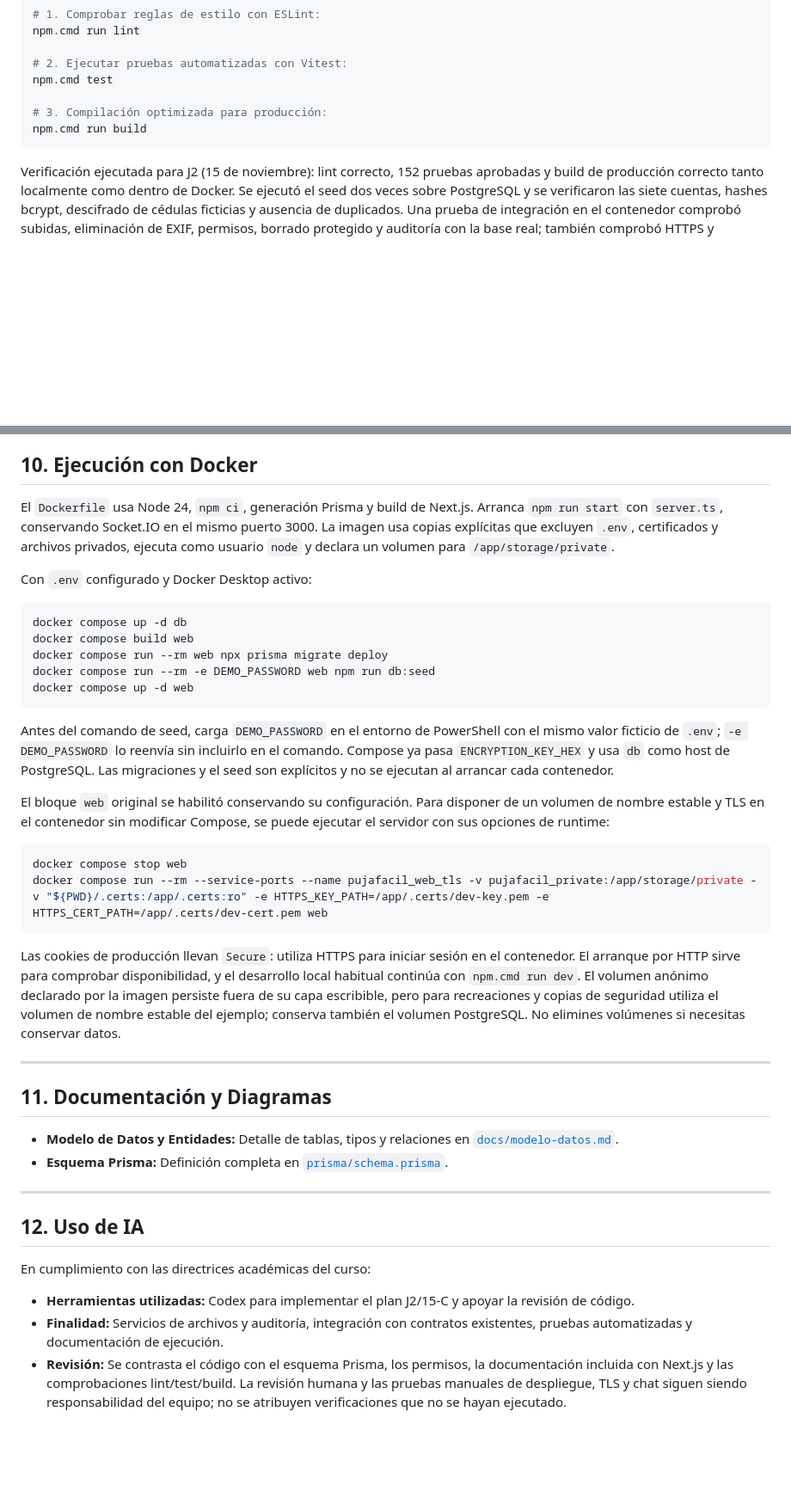
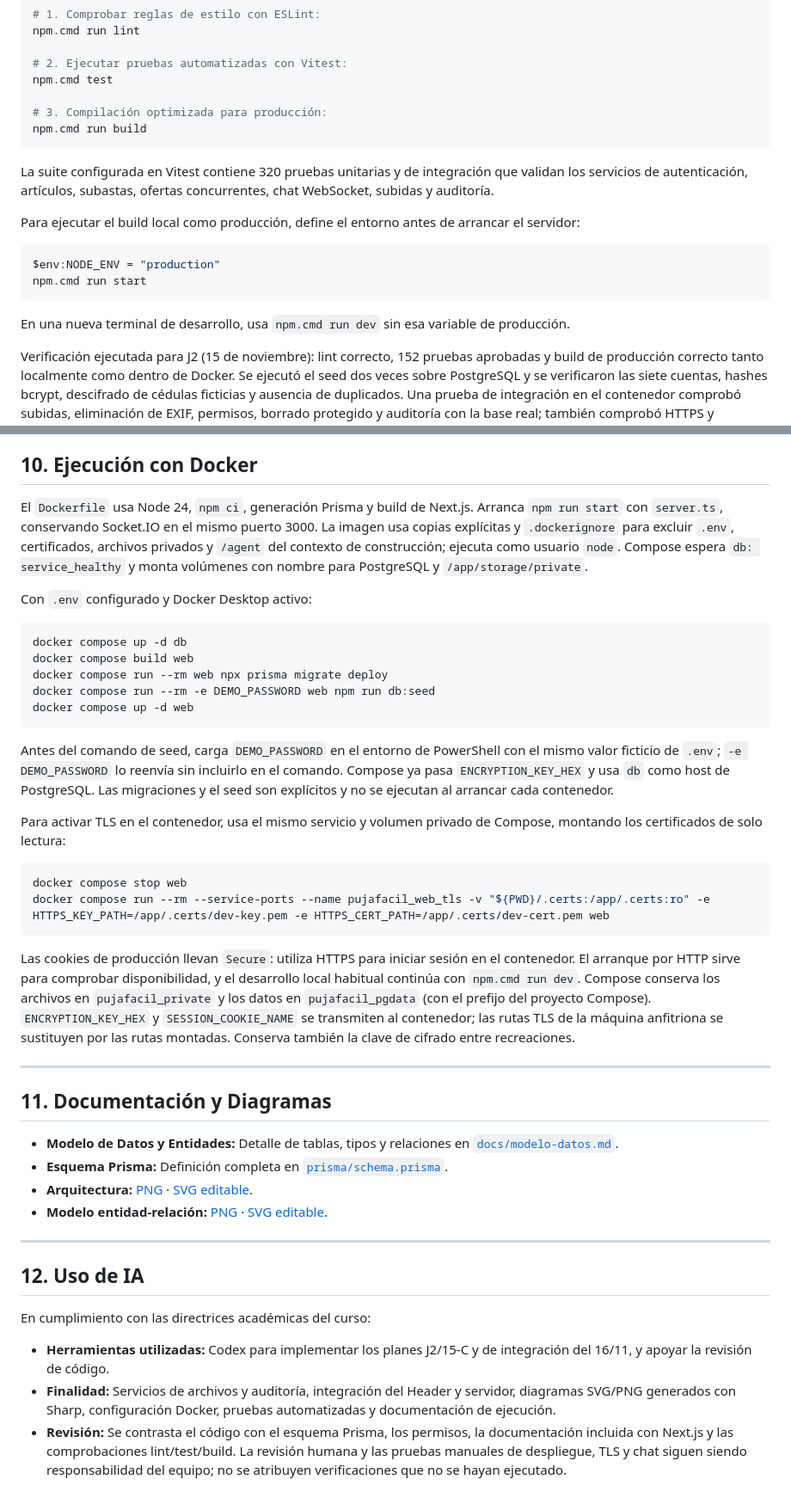
Before and after one commit to SnowPoom/PujaFacil, a Markdown page: README.md, 2 parts joined by grey strips. Shown at 86% size. Drawn GitHub-style; blank space fills up the shorter version.

````diff
--- a/README.md
+++ b/README.md
@@ -169,6 +184,17 @@ npm.cmd test
 npm.cmd run build
 ```
 
+La suite configurada en Vitest contiene 320 pruebas unitarias y de integración que validan los servicios de autenticación, artículos, subastas, ofertas concurrentes, chat WebSocket, subidas y auditoría.
+
+Para ejecutar el build local como producción, define el entorno antes de arrancar el servidor:
+
+```powershell
+$env:NODE_ENV = "production"
+npm.cmd run start
+```
+
+En una nueva terminal de desarrollo, usa `npm.cmd run dev` sin esa variable de producción.
+
 Verificación ejecutada para J2 (15 de noviembre): lint correcto, 152 pruebas aprobadas y build de producción correcto tanto localmente como dentro de Docker. Se ejecutó el seed dos veces sobre PostgreSQL y se verificaron las siete cuentas, hashes bcrypt, descifrado de cédulas ficticias y ausencia de duplicados. Una prueba de integración en el contenedor comprobó subidas, eliminación de EXIF, permisos, borrado protegido y auditoría con la base real; también comprobó HTTPS y conexión Socket.IO con transporte WebSocket seguro en el mismo servidor. Esa comprobación de WSS valida el transporte, no los futuros handlers del chat.
 
 Verificación de la actualización de identidad v2 (15 de noviembre), después de integrar `origin/main` hasta `c374c55`: lint y build local correctos; 112 pruebas de infraestructura y 253 pruebas totales aprobadas. Las nuevas comprobaciones de permisos, consultas y fallos de auditoría usan Prisma y disco simulados. Esta actualización no añade una nueva verificación con PostgreSQL/Docker ni valida el flujo de activación pendiente de Christian.
@@ -222,7 +248,7 @@ La revisión documental de una cuenta pendiente no tiene el límite de tres segu
 
 ## 10. Ejecución con Docker
 
-El `Dockerfile` usa Node 24, `npm ci`, generación Prisma y build de Next.js. Arranca `npm run start` con `server.ts`, conservando Socket.IO en el mismo puerto 3000. La imagen usa copias explícitas que excluyen `.env`, certificados y archivos privados, ejecuta como usuario `node` y declara un volumen para `/app/storage/private`.
+El `Dockerfile` usa Node 24, `npm ci`, generación Prisma y build de Next.js. Arranca `npm run start` con `server.ts`, conservando Socket.IO en el mismo puerto 3000. La imagen usa copias explícitas y `.dockerignore` para excluir `.env`, certificados, archivos privados y `/agent` del contexto de construcción; ejecuta como usuario `node`. Compose espera `db: service_healthy` y monta volúmenes con nombre para PostgreSQL y `/app/storage/private`.
 
 Con `.env` configurado y Docker Desktop activo:
 
@@ -236,14 +262,14 @@ docker compose up -d web
 
 Antes del comando de seed, carga `DEMO_PASSWORD` en el entorno de PowerShell con el mismo valor ficticio de `.env`; `-e DEMO_PASSWORD` lo reenvía sin incluirlo en el comando. Compose ya pasa `ENCRYPTION_KEY_HEX` y usa `db` como host de PostgreSQL. Las migraciones y el seed son explícitos y no se ejecutan al arrancar cada contenedor.
 
-El bloque `web` original se habilitó conservando su configuración. Para disponer de un volumen de nombre estable y TLS en el contenedor sin modificar Compose, se puede ejecutar el servidor con sus opciones de runtime:
+Para activar TLS en el contenedor, usa el mismo servicio y volumen privado de Compose, montando los certificados de solo lectura:
 
 ```powershell
 docker compose stop web
-docker compose run --rm --service-ports --name pujafacil_web_tls -v pujafacil_private:/app/storage/private -v "${PWD}/.certs:/app/.certs:ro" -e HTTPS_KEY_PATH=/app/.certs/dev-key.pem -e HTTPS_CERT_PATH=/app/.certs/dev-cert.pem web
+docker compose run --rm --service-ports --name pujafacil_web_tls -v "${PWD}/.certs:/app/.certs:ro" -e HTTPS_KEY_PATH=/app/.certs/dev-key.pem -e HTTPS_CERT_PATH=/app/.certs/dev-cert.pem web
 ```
 
-Las cookies de producción llevan `Secure`: utiliza HTTPS para iniciar sesión en el contenedor. El arranque por HTTP sirve para comprobar disponibilidad, y el desarrollo local habitual continúa con `npm.cmd run dev`. El volumen anónimo declarado por la imagen persiste fuera de su capa escribible, pero para recreaciones y copias de seguridad utiliza el volumen de nombre estable del ejemplo; conserva también el volumen PostgreSQL. No elimines volúmenes si necesitas conservar datos.
+Las cookies de producción llevan `Secure`: utiliza HTTPS para iniciar sesión en el contenedor. El arranque por HTTP sirve para comprobar disponibilidad, y el desarrollo local habitual continúa con `npm.cmd run dev`. Compose conserva los archivos en `pujafacil_private` y los datos en `pujafacil_pgdata` (con el prefijo del proyecto Compose). `ENCRYPTION_KEY_HEX` y `SESSION_COOKIE_NAME` se transmiten al contenedor; las rutas TLS de la máquina anfitriona se sustituyen por las rutas montadas. Conserva también la clave de cifrado entre recreaciones.
 
 ---
 
@@ -251,12 +277,14 @@ Las cookies de producción llevan `Secure`: utiliza HTTPS para iniciar sesión e
 
 - **Modelo de Datos y Entidades:** Detalle de tablas, tipos y relaciones en [`docs/modelo-datos.md`](docs/modelo-datos.md).
 - **Esquema Prisma:** Definición completa en [`prisma/schema.prisma`](prisma/schema.prisma).
+- **Arquitectura:** [PNG](docs/arquitectura-monolito.png) · [SVG editable](docs/arquitectura-monolito.svg).
+- **Modelo entidad-relación:** [PNG](docs/modelo-datos.png) · [SVG editable](docs/modelo-datos.svg).
 
 ---
 
 ## 12. Uso de IA
 
 En cumplimiento con las directrices académicas del curso:
-- **Herramientas utilizadas:** Codex para implementar el plan J2/15-C y apoyar la revisión de código.
-- **Finalidad:** Servicios de archivos y auditoría, integración con contratos existentes, pruebas automatizadas y documentación de ejecución.
+- **Herramientas utilizadas:** Codex para implementar los planes J2/15-C y de integración del 16/11, y apoyar la revisión de código.
+- **Finalidad:** Servicios de archivos y auditoría, integración del Header y servidor, diagramas SVG/PNG generados con Sharp, configuración Docker, pruebas automatizadas y documentación de ejecución.
 - **Revisión:** Se contrasta el código con el esquema Prisma, los permisos, la documentación incluida con Next.js y las comprobaciones lint/test/build. La revisión humana y las pruebas manuales de despliegue, TLS y chat siguen siendo responsabilidad del equipo; no se atribuyen verificaciones que no se hayan ejecutado.
````
Also changed, not shown: other parts of README.md (+18 -3 lines), docs/modelo-datos.md (+16 -2 lines), docs/arquitectura-monolito.png (added), docs/evidencias/jonathan-auditoria.png (added), 9 other files.
